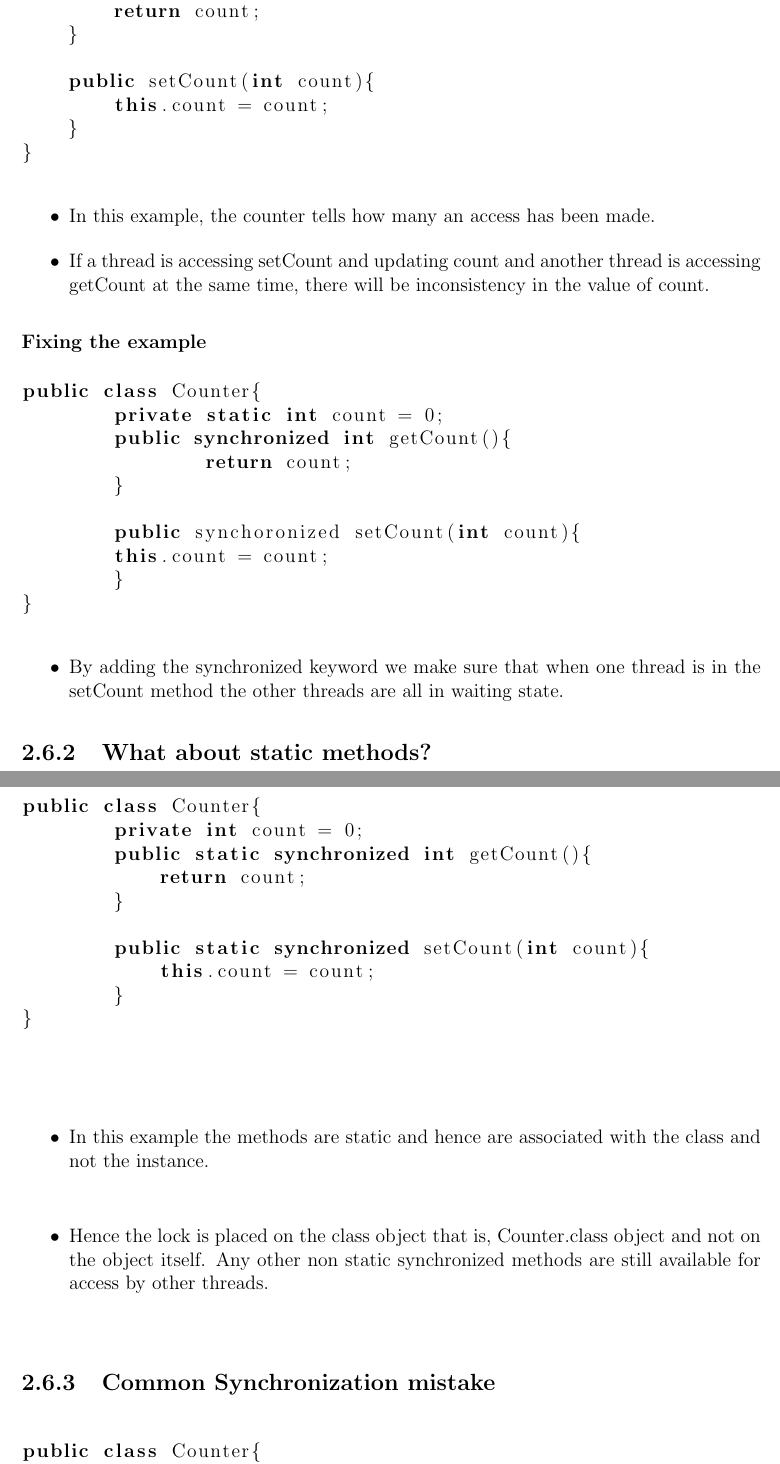
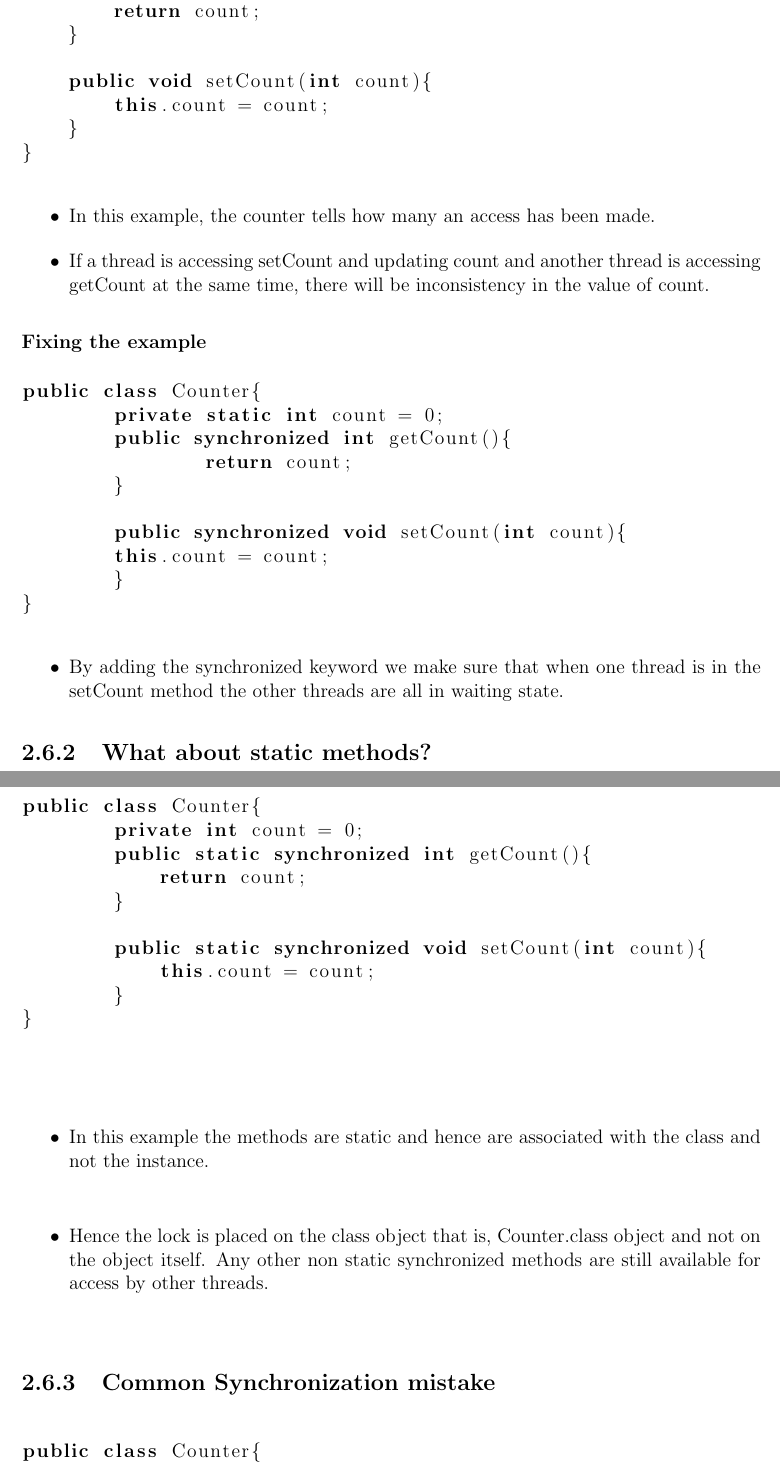
Before and after one commit to MoatasemGamal/Selected-Topics-In-Parallel-Computation, a LaTeX book (lectures.tex): two parts of pages 15 and 16 of 33, joined at a grey line, cut so that both start at the same text. Compiled offline with pdfLaTeX.

Commit message:
fix some syntax error in java code examples in ch2

```diff
--- a/lectures.tex
+++ b/lectures.tex
@@ -322,7 +322,7 @@ public class Counter{
         return count;
     }
 
-    public setCount(int count){
+    public void setCount(int count){
         this.count = count;
     }
 }
@@ -339,7 +339,7 @@ public class Counter{
 		return count;
 	}
 
-	public synchoronized setCount(int count){
+	public synchronized void setCount(int count){
     	this.count = count;
 	}
 }
@@ -355,7 +355,7 @@ public class Counter{
 	    return count;
 	}
 
-	public static synchronized setCount(int count){
+	public static synchronized void setCount(int count){
 	    this.count = count;
 	}
 }
```
Also changed, not shown: lectures.pdf, lectures.tex (12 more changed lines). Lines whose indentation alone changed are shown as unchanged.
